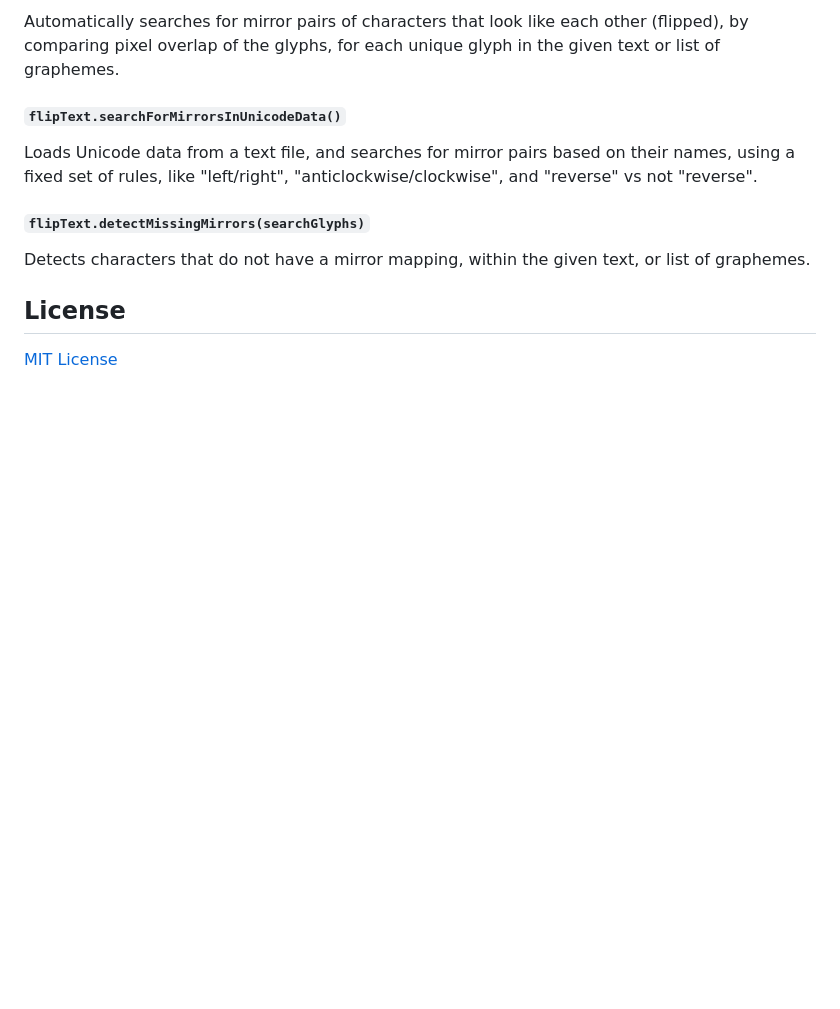
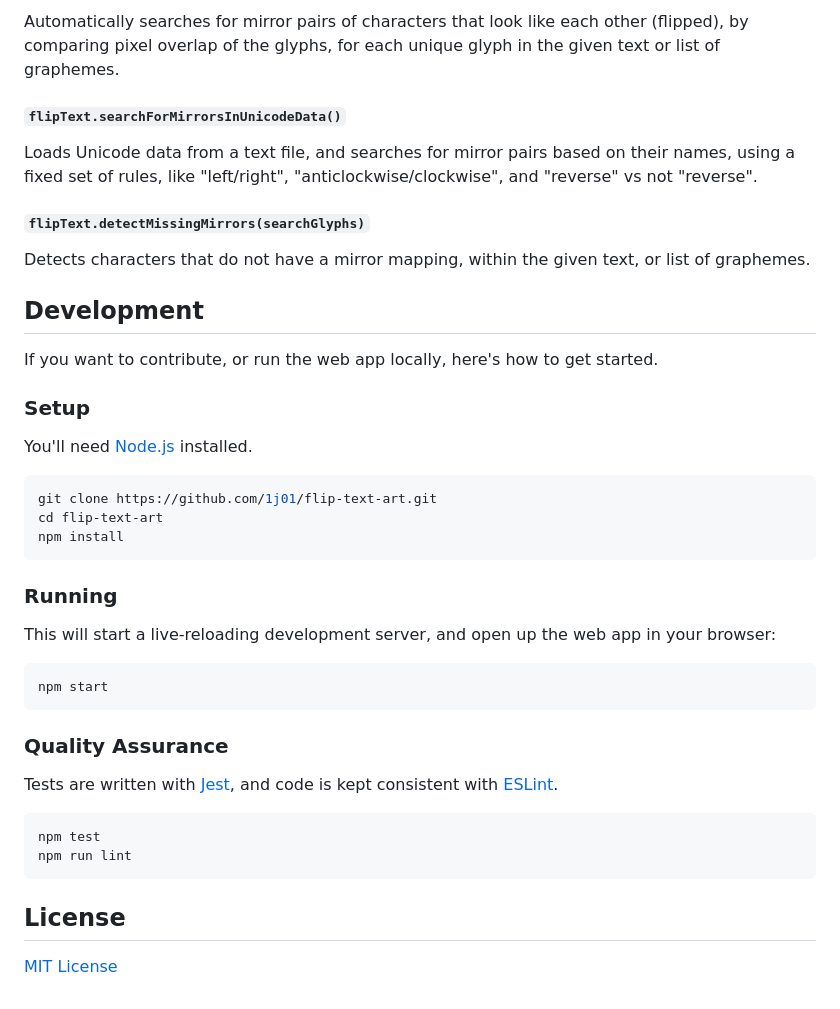
Before and after one commit to 1j01/flip-text-art, a Markdown page: README.md, the part around the change. Rendered like a GitHub page; blank space fills up the shorter version.

Commit message:
Add development instructions

````diff
--- a/README.md
+++ b/README.md
@@ -83,6 +83,36 @@ Loads Unicode data from a text file, and searches for mirror pairs based on thei
 
 Detects characters that do not have a mirror mapping, within the given text, or list of graphemes.
 
+## Development
+
+If you want to contribute, or run the web app locally, here's how to get started.
+
+### Setup
+
+You'll need [Node.js](https://nodejs.org/) installed.
+
+```sh
+git clone https://github.com/1j01/flip-text-art.git
+cd flip-text-art
+npm install
+```
+
+### Running
+
+This will start a live-reloading development server, and open up the web app in your browser:
+
+```sh
+npm start
+```
+
+### Quality Assurance
+
+Tests are written with [Jest](https://jestjs.io/), and code is kept consistent with [ESLint](https://eslint.org/).
+
+```sh
+npm test
+npm run lint
+```
 
 ## License
 
````
